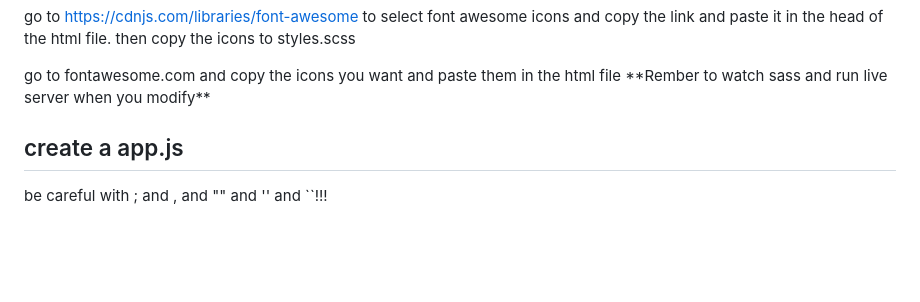
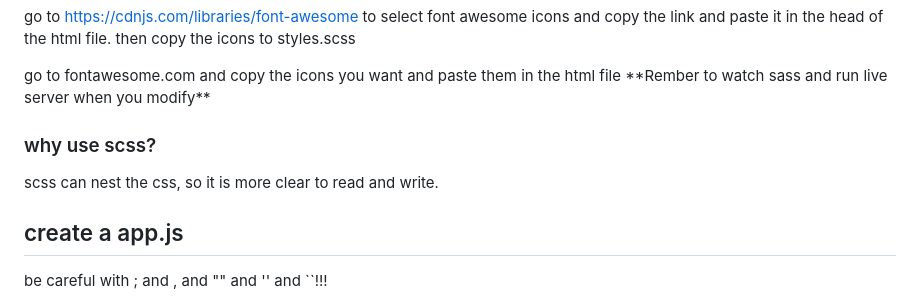
Before and after one commit to hougarry/Projects, a Markdown page: Mistakes-notes.md, the part around the change. GitHub-like rendering; blank space fills up the shorter version.

```diff
--- a/Mistakes-notes.md
+++ b/Mistakes-notes.md
@@ -16,6 +16,10 @@ go to https://cdnjs.com/libraries/font-awesome to select font awesome icons and
 <link rel="stylesheet" href="https://cdnjs.cloudflare.com/ajax/libs/font-awesome/6.4.2/css/all.min.css" integrity="sha512-z3gLpd7yknf1YoNbCzqRKc4qyor8gaKU1qmn+CShxbuBusANI9QpRohGBreCFkKxLhei6S9CQXFEbbKuqLg0DA==" crossorigin="anonymous" referrerpolicy="no-referrer" />
 go to fontawesome.com and copy the icons you want and paste them in the html file
 **Rember to watch sass and run live server when you modify**
+
+###  why use scss?
+scss can nest the css, so it is more clear to read and write.
+
 
 ## create a app.js
 be careful with ; and , and "" and '' and ``!!!
```
